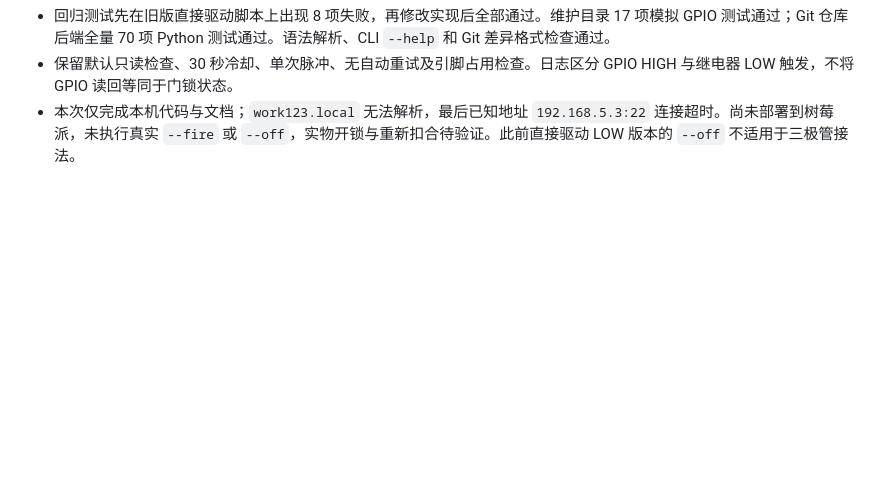
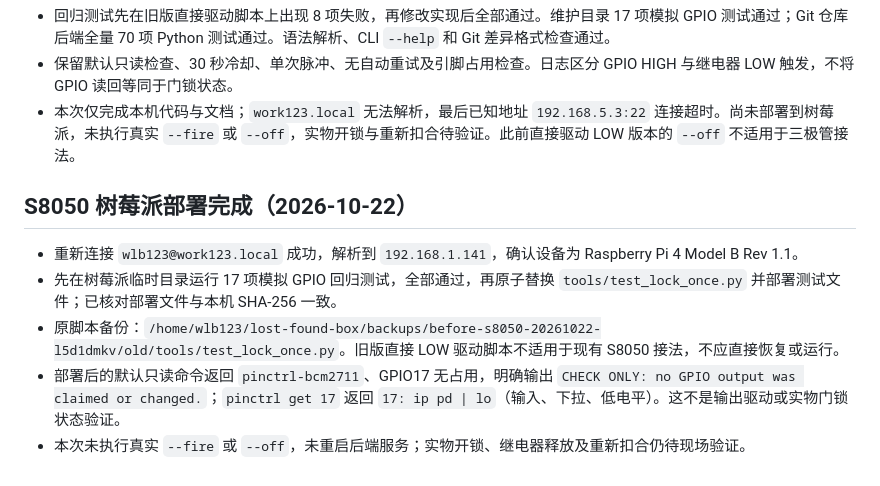
Before and after one commit to Justmao1/Found, a Markdown page: lost-found-box/VERIFICATION.md, the part around the change. Drawn GitHub-style; blank space fills up the shorter version.

Commit message:
Record verified S8050 deployment on the Raspberry Pi
Constraint: Physical relay actuation was outside this deployment check.
Confidence: high
Scope-risk: narrow
Tested: 17 mocked GPIO tests on Pi; matching deployed SHA-256; read-only GPIO17 inspection.
Not-tested: Actual lock release and mechanical relatching.

```diff
--- a/lost-found-box/VERIFICATION.md
+++ b/lost-found-box/VERIFICATION.md
@@ -94,3 +94,12 @@
 - 回归测试先在旧版直接驱动脚本上出现 8 项失败，再修改实现后全部通过。维护目录 17 项模拟 GPIO 测试通过；Git 仓库后端全量 70 项 Python 测试通过。语法解析、CLI `--help` 和 Git 差异格式检查通过。
 - 保留默认只读检查、30 秒冷却、单次脉冲、无自动重试及引脚占用检查。日志区分 GPIO HIGH 与继电器 LOW 触发，不将 GPIO 读回等同于门锁状态。
 - 本次仅完成本机代码与文档；`work123.local` 无法解析，最后已知地址 `192.168.5.3:22` 连接超时。尚未部署到树莓派，未执行真实 `--fire` 或 `--off`，实物开锁与重新扣合待验证。此前直接驱动 LOW 版本的 `--off` 不适用于三极管接法。
+
+
+## S8050 树莓派部署完成（2026-10-22）
+
+- 重新连接 `wlb123@work123.local` 成功，解析到 `192.168.1.141`，确认设备为 Raspberry Pi 4 Model B Rev 1.1。
+- 先在树莓派临时目录运行 17 项模拟 GPIO 回归测试，全部通过，再原子替换 `tools/test_lock_once.py` 并部署测试文件；已核对部署文件与本机 SHA-256 一致。
+- 原脚本备份：`/home/wlb123/lost-found-box/backups/before-s8050-20261022-l5d1dmkv/old/tools/test_lock_once.py`。旧版直接 LOW 驱动脚本不适用于现有 S8050 接法，不应直接恢复或运行。
+- 部署后的默认只读命令返回 `pinctrl-bcm2711`、GPIO17 无占用，明确输出 `CHECK ONLY: no GPIO output was claimed or changed.`；`pinctrl get 17` 返回 `17: ip pd | lo`（输入、下拉、低电平）。这不是输出驱动或实物门锁状态验证。
+- 本次未执行真实 `--fire` 或 `--off`，未重启后端服务；实物开锁、继电器释放及重新扣合仍待现场验证。
```
Also changed, not shown: lost-found-box/README.md (+1 -1 lines).
